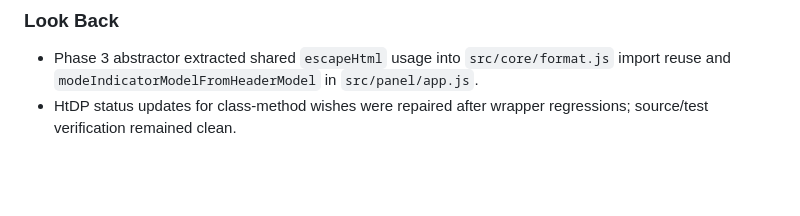
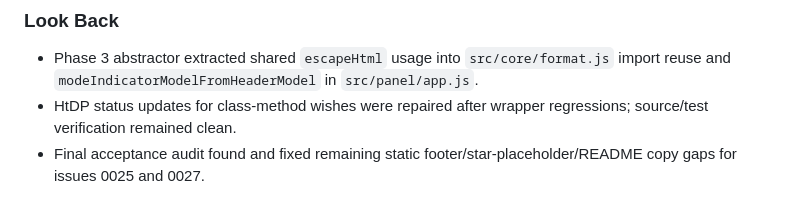
Before and after one commit to shihabdider/scry, a Markdown page: .htdp/iteration.md, the part around the change. Rendered like a GitHub page; blank space fills up the shorter version.

Commit message:
htdp[implement-scry-issues-htdp-iss] record final acceptance fix

```diff
--- a/.htdp/iteration.md
+++ b/.htdp/iteration.md
@@ -86,3 +86,4 @@ Use data-definition-driven stubbing because this is JavaScript and the relevant
 
 - Phase 3 abstractor extracted shared `escapeHtml` usage into `src/core/format.js` import reuse and `modeIndicatorModelFromHeaderModel` in `src/panel/app.js`.
 - HtDP status updates for class-method wishes were repaired after wrapper regressions; source/test verification remained clean.
+- Final acceptance audit found and fixed remaining static footer/star-placeholder/README copy gaps for issues 0025 and 0027.
```
